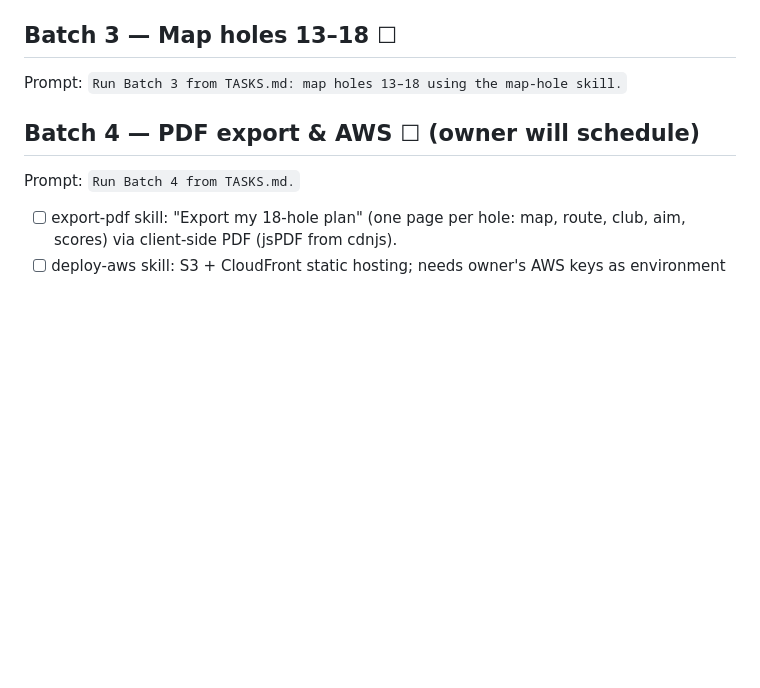
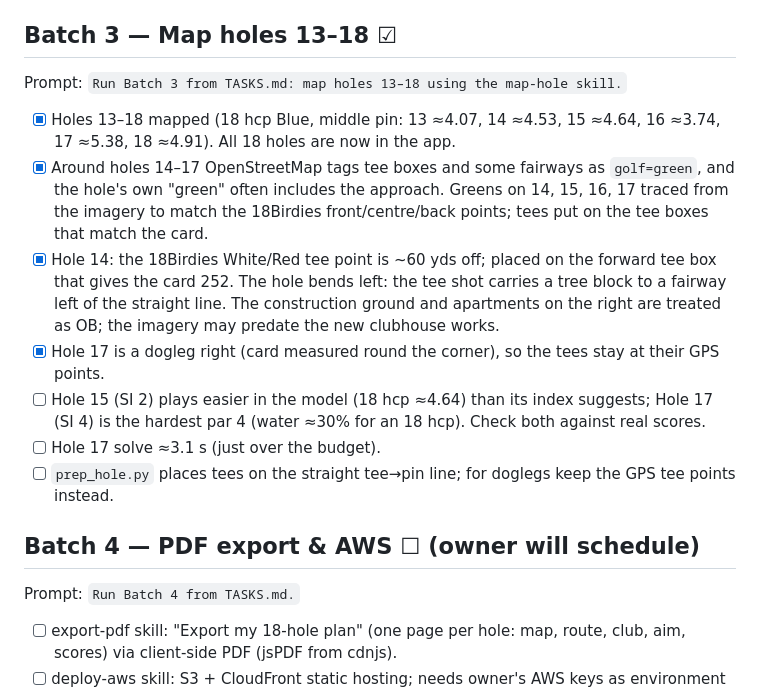
Before and after one commit to arpitgoel7/wishtown-caddie, a Markdown page: TASKS.md, the part around the change. GitHub-like rendering; blank space fills up the shorter version.

Commit message:
Batch 3 done: holes 13-18 mapped
Co-Authored-By: Claude Opus 5.5 <noreply@anthropic.com>
Claude-Session: https://claude.ai/code/session_0195vM7ZWowdka7uqY4dcQ4w

```diff
--- a/TASKS.md
+++ b/TASKS.md
@@ -28,8 +28,15 @@ Prompt: `Run Batch 2 from TASKS.md: map holes 7–12 using the map-hole skill.`
 - [ ] Left boundaries on holes 7 and 8 are guesses (no houses visible); hole 8 has a small OB box over open land, hole 7 none. Confirm with the club.
 - [ ] Hole 12 solve ≈3.0 s (at the budget).
 
-## Batch 3 — Map holes 13–18  ☐
+## Batch 3 — Map holes 13–18  ☑
 Prompt: `Run Batch 3 from TASKS.md: map holes 13–18 using the map-hole skill.`
+- [x] Holes 13–18 mapped (18 hcp Blue, middle pin: 13 ≈4.07, 14 ≈4.53, 15 ≈4.64, 16 ≈3.74, 17 ≈5.38, 18 ≈4.91). All 18 holes are now in the app.
+- [x] Around holes 14–17 OpenStreetMap tags tee boxes and some fairways as `golf=green`, and the hole's own "green" often includes the approach. Greens on 14, 15, 16, 17 traced from the imagery to match the 18Birdies front/centre/back points; tees put on the tee boxes that match the card.
+- [x] Hole 14: the 18Birdies White/Red tee point is ~60 yds off; placed on the forward tee box that gives the card 252. The hole bends left: the tee shot carries a tree block to a fairway left of the straight line. The construction ground and apartments on the right are treated as OB; the imagery may predate the new clubhouse works.
+- [x] Hole 17 is a dogleg right (card measured round the corner), so the tees stay at their GPS points.
+- [ ] Hole 15 (SI 2) plays easier in the model (18 hcp ≈4.64) than its index suggests; Hole 17 (SI 4) is the hardest par 4 (water ≈30% for an 18 hcp). Check both against real scores.
+- [ ] Hole 17 solve ≈3.1 s (just over the budget).
+- [ ] `prep_hole.py` places tees on the straight tee→pin line; for doglegs keep the GPS tee points instead.
 
 ## Batch 4 — PDF export & AWS  ☐ (owner will schedule)
 Prompt: `Run Batch 4 from TASKS.md.`
```
